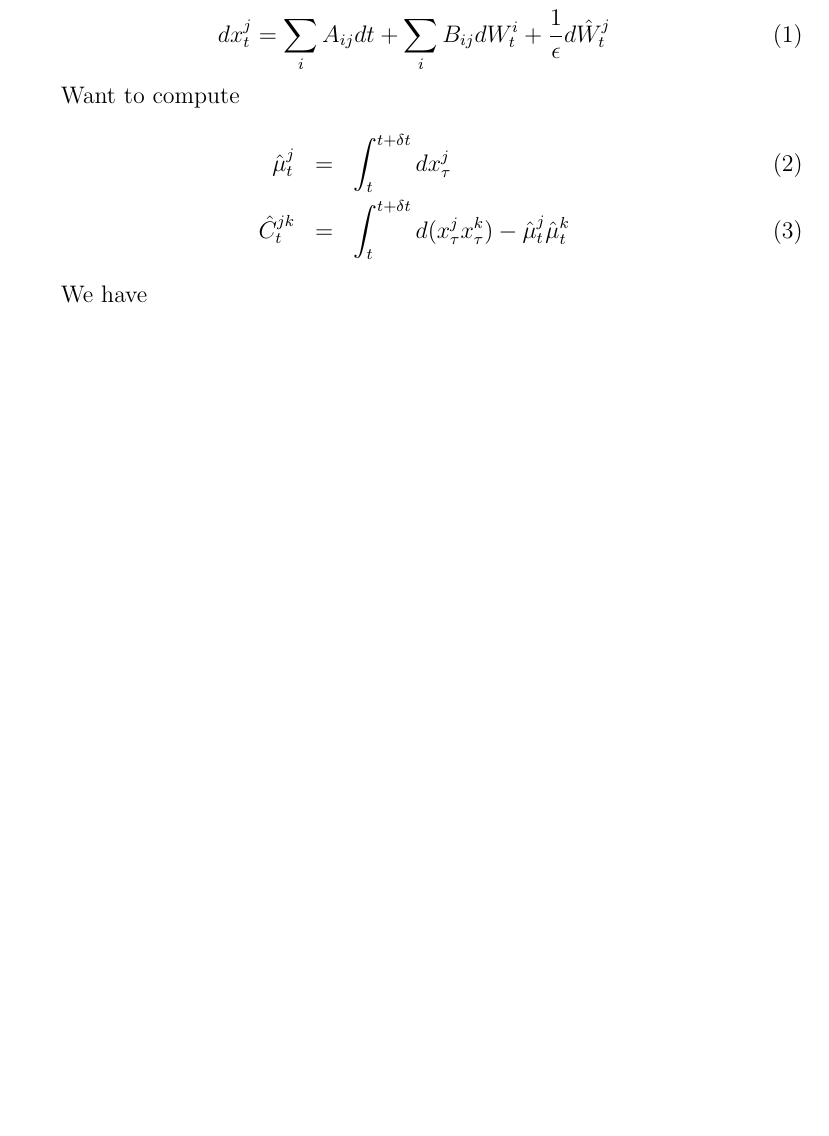
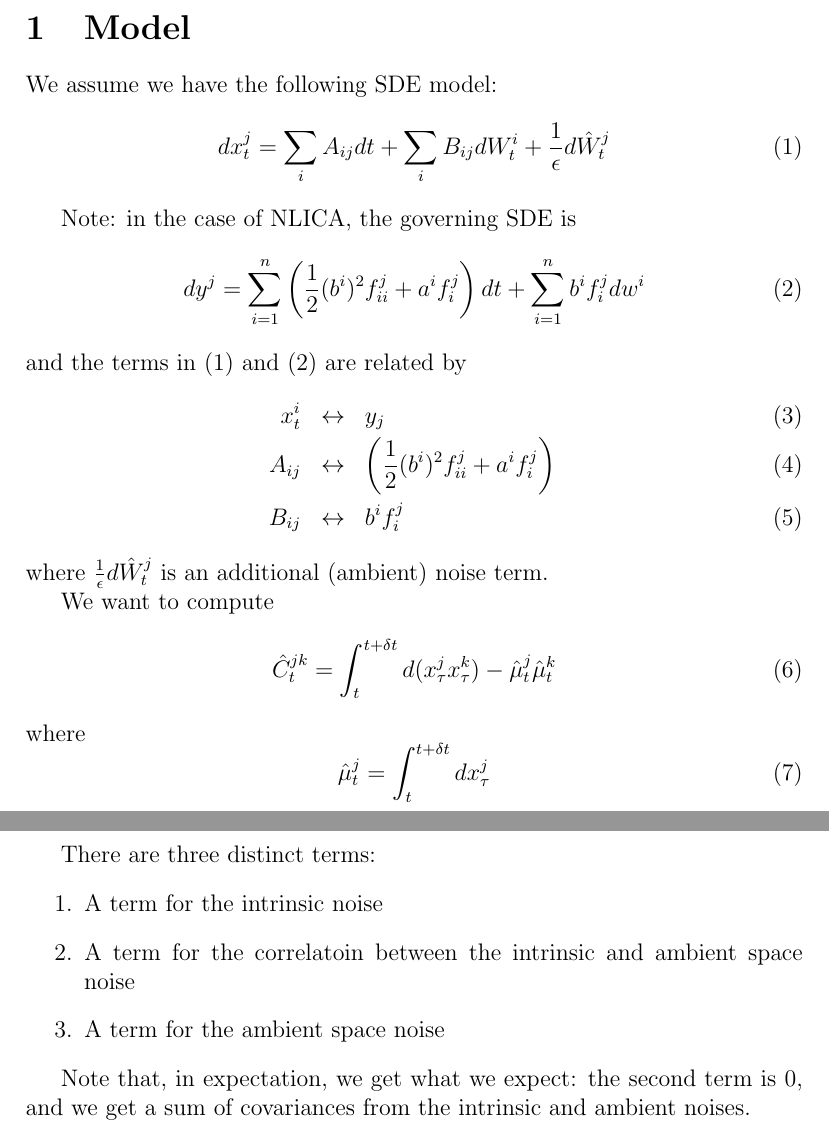
Before and after one commit to cdsilva/NLICA, a LaTeX document (reducible_SDE/ito_calculus.tex): part of page 1 of 5 before the commit and two parts of pages 1 and 6 of 6 after it, the two joined at a grey line, cut at the place of the change, the shorter picture padded with empty space. Compiled offline with pdfLaTeX.

Commit message:
Added more to ito calulcation; then sent to Ronen

```diff
--- a/reducible_SDE/ito_calculus.tex
+++ b/reducible_SDE/ito_calculus.tex
@@ -4,11 +4,30 @@
 
 \begin{document}
 
-\begin{equation}
+\section{Model}
+
+We assume we have the following SDE model:
+\begin{equation} \label{eq:SDE}
 dx_t^j = \sum_i A_{ij} dt + \sum_i B_{ij} dW_t^i + \frac{1}{\epsilon} d\hat{W}_t^j
 \end{equation}
 
-Want to compute
+Note: in the case of NLICA, the governing SDE is
+\begin{equation} \label{eq:NLICA_SDE}
+dy^j = \sum_{i=1}^n \left(\frac{1}{2} (b^i)^2 f_{ii}^j + a^i f_i^j\right) dt + \sum_{i=1}^n b^i f_i^j dw^i
+\end{equation}
+and the terms in \eqref{eq:SDE} and \eqref{eq:NLICA_SDE} are related by
 \begin{eqnarray}
-\hat{\mu}_t^j &=& \int_{t}^{t+\delta t} dx_{\tau}^j \\
-\hat{C}_t^{jk} &=& \int_{t}^{t+\delta t} d(x_{\tau}^j x_{\tau}^k) - \hat{\mu}_t^j \hat{\mu}_t^k
+x_t^i &\leftrightarrow &  y_j\\
+A_{ij} &\leftrightarrow &  \left(\frac{1}{2} (b^i)^2 f_{ii}^j + a^i f_i^j\right)\\
+B_{ij} &\leftrightarrow & b^i f_i^j
+\end{eqnarray}
+where $\frac{1}{\epsilon} d\hat{W}_t^j$ is an additional (ambient) noise term.
+
+We want to compute
+\begin{equation}
+\hat{C}_t^{jk} = \int_{t}^{t+\delta t} d(x_{\tau}^j x_{\tau}^k) - \hat{\mu}_t^j \hat{\mu}_t^k
+\end{equation}
+where
+\begin{equation}
+\hat{\mu}_t^j = \int_{t}^{t+\delta t} dx_{\tau}^j
+\end{equation}
@@ -15,3 +41,2 @@ Want to compute
 \end{eqnarray}
 
-We have
@@ -127 +154,14 @@ Therefore,
+There are three distinct terms:
+\begin{enumerate}
+\item A term for the intrinsic noise
+\item A term for the correlatoin between the intrinsic and ambient space noise
+\item A term for the ambient space noise
+\end{enumerate}
+
+Note that, in expectation, we get what we expect: the second term is 0, and we get a sum of covariances from the intrinsic and ambient noises.
+
+
+
+
+
 \end{document}
```
Also changed, not shown: reducible_SDE/ito_calculus.tex (49 more changed lines).
